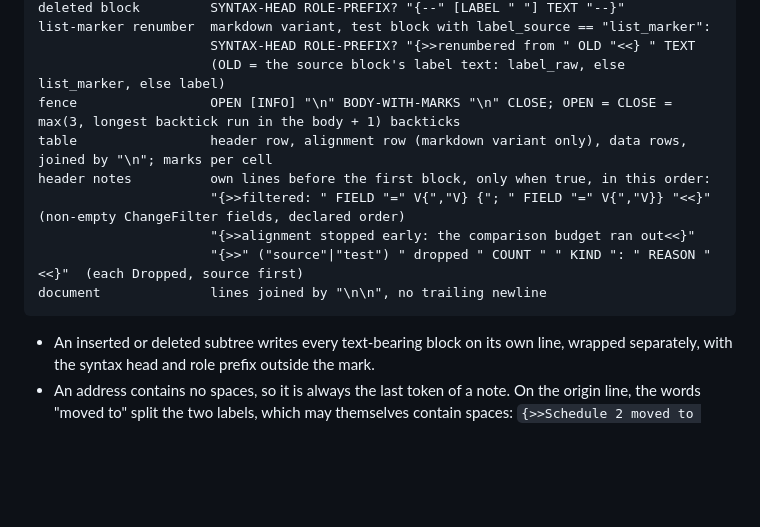
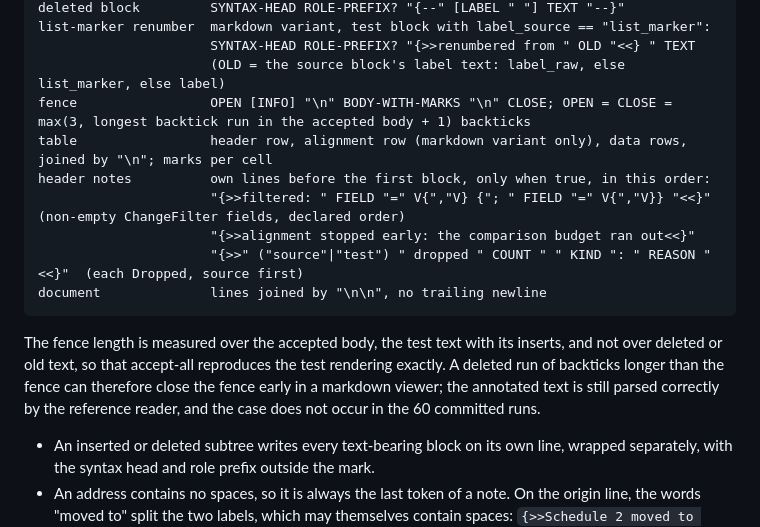
Before and after one commit to houfu/redlines, a Markdown page: docs/adr/0037-annotate-the-test-document.md, the part around the change. Drawn GitHub-style; blank space fills up the shorter version.

Commit message:
docs: measure a fence's length over the accepted body in ADR-0037
The renderer core's review found the fence length counted over deleted
and old text too, which broke the exact accept-all invariant on a fence
whose deleted text held a longer backtick run. The grammar now says the
accepted body, and a note records the viewer edge case that follows.

Co-Authored-By: Claude Fable 5.1 <noreply@anthropic.com>

````diff
--- a/docs/adr/0037-annotate-the-test-document.md
+++ b/docs/adr/0037-annotate-the-test-document.md
@@ -143,7 +143,7 @@ deleted block         SYNTAX-HEAD ROLE-PREFIX? "{--" [LABEL " "] TEXT "--}"
 list-marker renumber  markdown variant, test block with label_source == "list_marker":
                       SYNTAX-HEAD ROLE-PREFIX? "{>>renumbered from " OLD "<<} " TEXT
                       (OLD = the source block's label text: label_raw, else list_marker, else label)
-fence                 OPEN [INFO] "\n" BODY-WITH-MARKS "\n" CLOSE; OPEN = CLOSE = max(3, longest backtick run in the body + 1) backticks
+fence                 OPEN [INFO] "\n" BODY-WITH-MARKS "\n" CLOSE; OPEN = CLOSE = max(3, longest backtick run in the accepted body + 1) backticks
 table                 header row, alignment row (markdown variant only), data rows, joined by "\n"; marks per cell
 header notes          own lines before the first block, only when true, in this order:
                       "{>>filtered: " FIELD "=" V{","V} {"; " FIELD "=" V{","V}} "<<}"   (non-empty ChangeFilter fields, declared order)
@@ -151,6 +151,8 @@ header notes          own lines before the first block, only when true, in this
                       "{>>" ("source"|"test") " dropped " COUNT " " KIND ": " REASON "<<}"  (each Dropped, source first)
 document              lines joined by "\n\n", no trailing newline
 ```
+
+The fence length is measured over the accepted body, the test text with its inserts, and not over deleted or old text, so that accept-all reproduces the test rendering exactly. A deleted run of backticks longer than the fence can therefore close the fence early in a markdown viewer; the annotated text is still parsed correctly by the reference reader, and the case does not occur in the 60 committed runs.
 
 - An inserted or deleted subtree writes every text-bearing block on its own line, wrapped separately, with the syntax head and role prefix outside the mark.
 - An address contains no spaces, so it is always the last token of a note. On the origin line, the words "moved to" split the two labels, which may themselves contain spaces: `{>>Schedule 2 moved to Schedule 3 /…<<}`.
````
